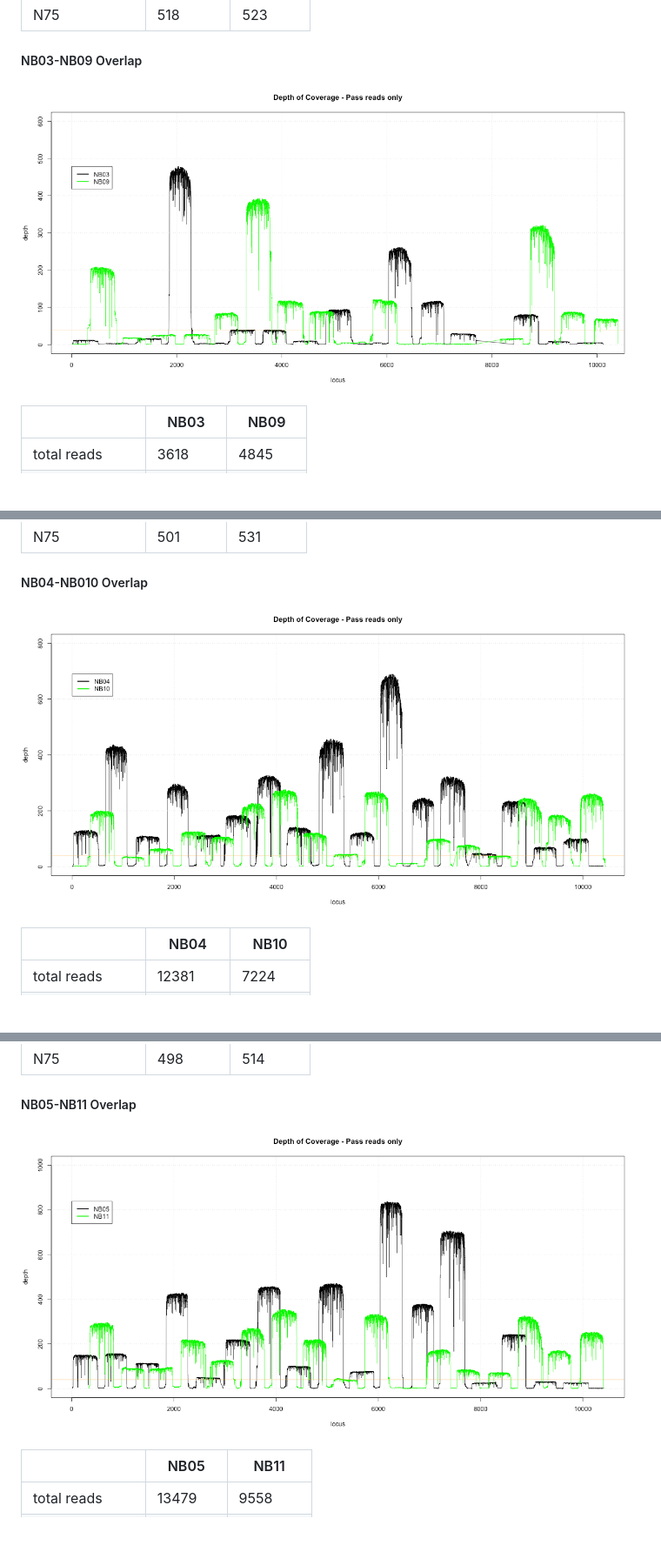
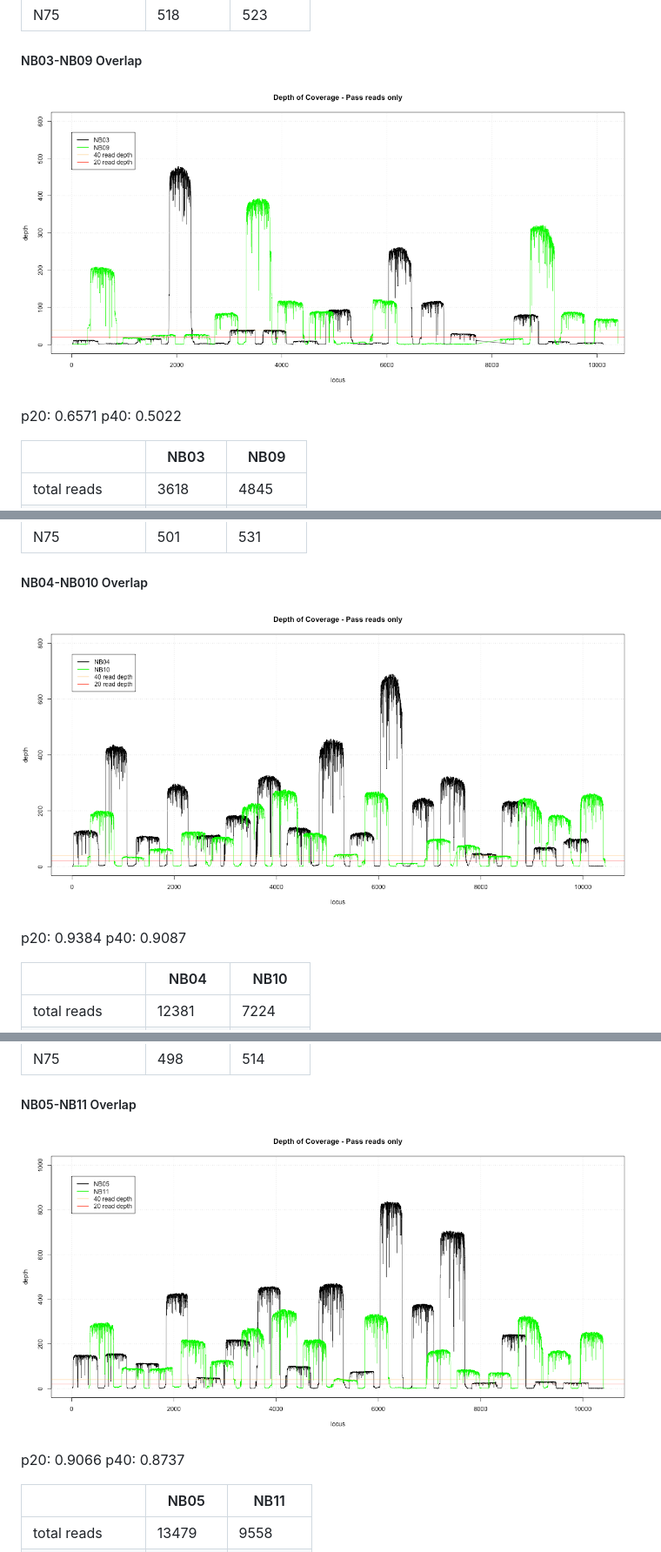
Before and after one commit to blab/zika-seq, a Markdown page: depth_coverage/README.md, 3 parts joined by grey strips. Shown: that part at 87% size. GitHub-like rendering; pictures changed too: depth_coverage/figures/Coverage-Overlap-NB03-NB09.png, depth_coverage/figures/Coverage-Overlap-NB04-NB10.png, depth_coverage/figures/Coverage-Overlap-NB05-NB11.png; blank space fills up the shorter version.

```diff
--- a/depth_coverage/README.md
+++ b/depth_coverage/README.md
@@ -42,6 +50,9 @@
 
 ##### NB03-NB09 Overlap
 ![](figures/Coverage-Overlap-NB03-NB09.png)
+
+p20: 0.6571
+p40: 0.5022
 
 |                 	| NB03     	| NB09     	|
 |------------------	|---------	|---------	|
@@ -58,6 +69,9 @@
 ##### NB04-NB010 Overlap
 ![](figures/Coverage-Overlap-NB04-NB10.png)
 
+p20: 0.9384
+p40: 0.9087
+
 |                 	| NB04    	| NB10    	|
 |------------------	|---------	|---------	|
 | total reads      	| 12381   	| 7224    	|
@@ -72,6 +86,9 @@
 
 ##### NB05-NB11 Overlap
 ![](figures/Coverage-Overlap-NB05-NB11.png)
+
+p20: 0.9066
+p40: 0.8737
 
 |                 	| NB05    	| NB11    	|
 |------------------	|---------	|---------	|
```
Also changed, not shown: other parts of depth_coverage/README.md (+11 -0 lines), depth_coverage/figures/Coverage-Overlap-NB01-NB07.png, depth_coverage/figures/Coverage-Overlap-NB02-NB08.png, 1 other file.
